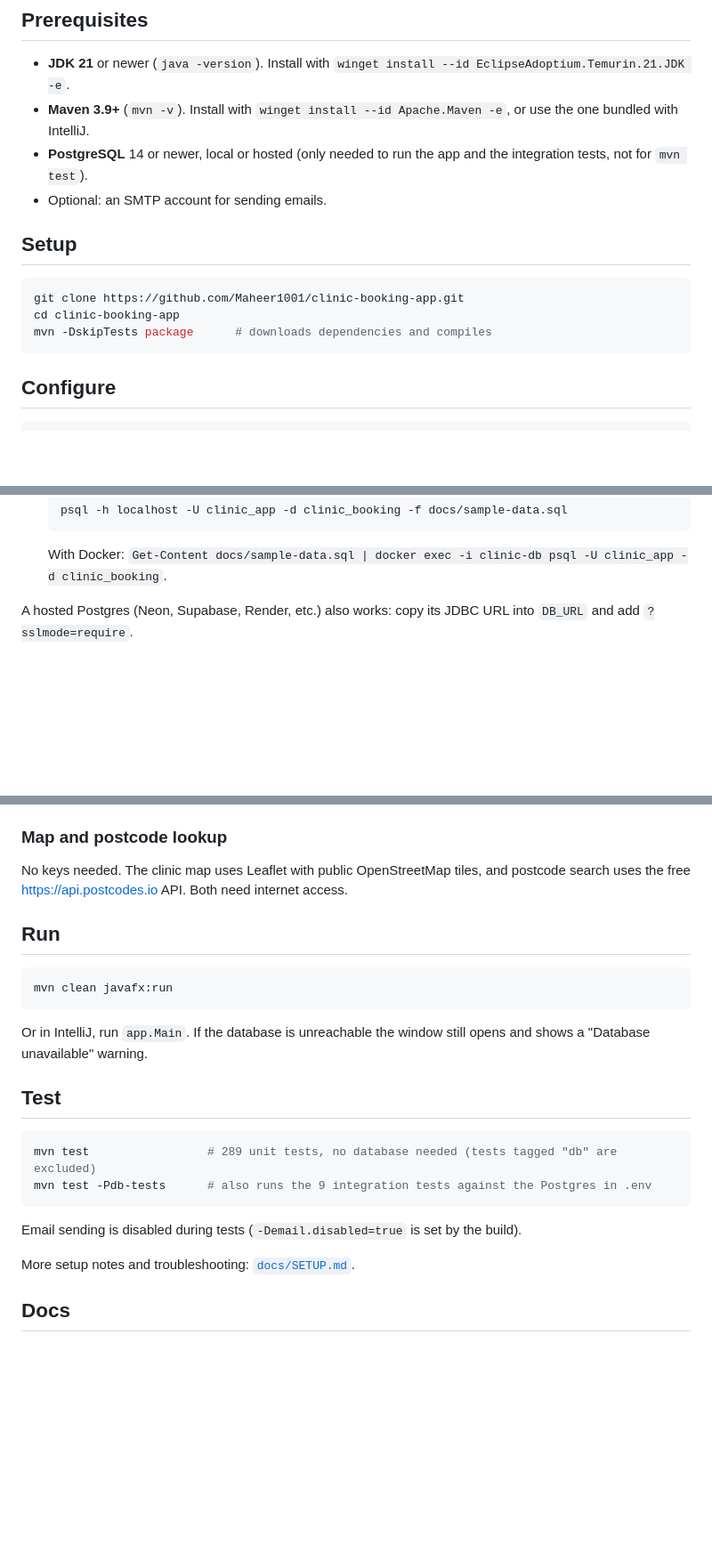
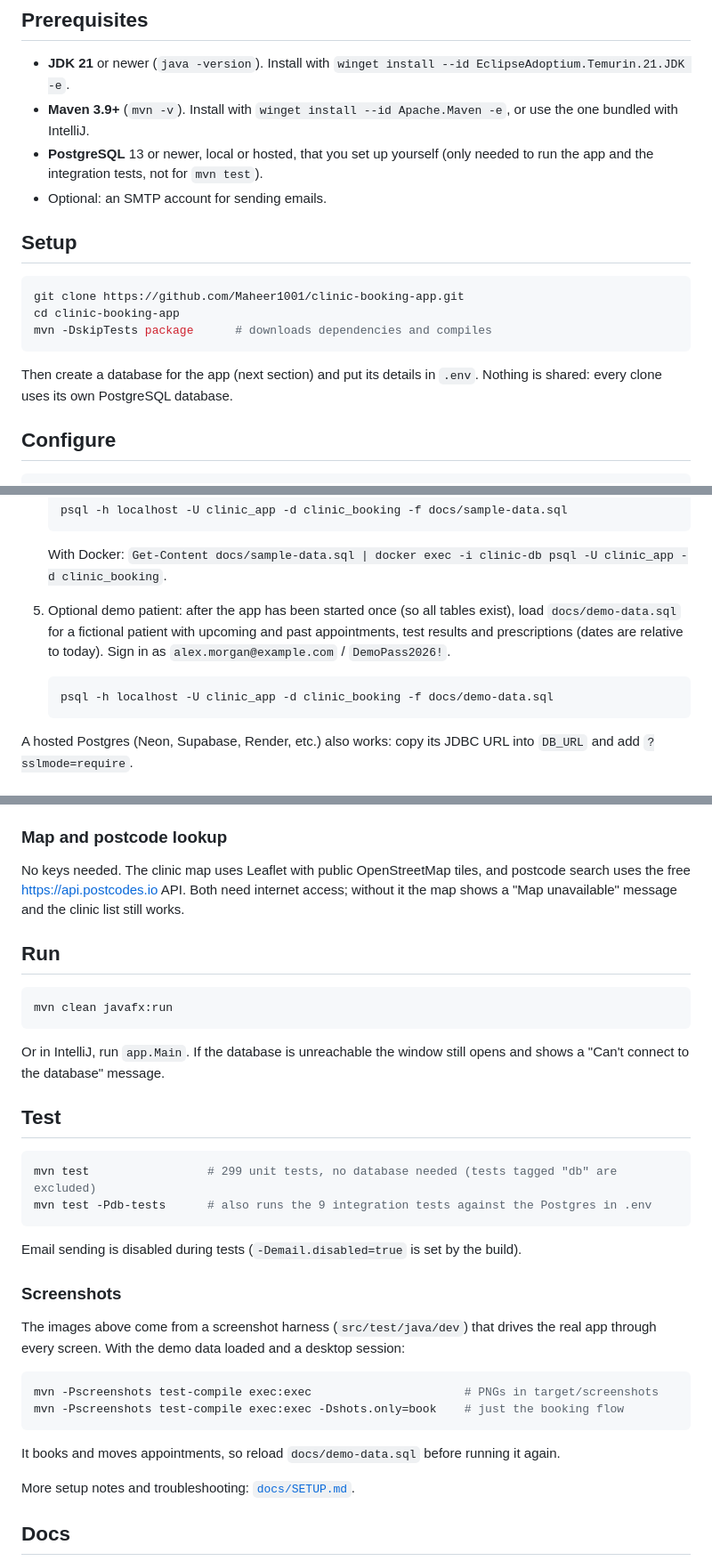
Before and after one commit to Maheer1001/clinic-booking-app, a Markdown page: README.md, 3 parts joined by grey strips. Shown at 89% size. Rendered like a GitHub page; blank space fills up the shorter version.

````diff
--- a/README.md
+++ b/README.md
@@ -22,7 +36,7 @@ Java 21, JavaFX (FXML, MaterialFX, ControlsFX, WebView + Leaflet), PostgreSQL, a
 
 - **JDK 21** or newer (`java -version`). Install with `winget install --id EclipseAdoptium.Temurin.21.JDK -e`.
 - **Maven 3.9+** (`mvn -v`). Install with `winget install --id Apache.Maven -e`, or use the one bundled with IntelliJ.
-- **PostgreSQL** 14 or newer, local or hosted (only needed to run the app and the integration tests, not for `mvn test`).
+- **PostgreSQL** 13 or newer, local or hosted, that you set up yourself (only needed to run the app and the integration tests, not for `mvn test`).
 - Optional: an SMTP account for sending emails.
 
 ## Setup
@@ -32,6 +46,8 @@ git clone https://github.com/Maheer1001/clinic-booking-app.git
 cd clinic-booking-app
 mvn -DskipTests package      # downloads dependencies and compiles
 ```
+
+Then create a database for the app (next section) and put its details in `.env`. Nothing is shared: every clone uses its own PostgreSQL database.
 
 ## Configure
 
@@ -79,6 +95,11 @@ Without the SMTP keys the app still runs; it logs `[Email] WARNING` and skips se
    ```
 
    With Docker: `Get-Content docs/sample-data.sql | docker exec -i clinic-db psql -U clinic_app -d clinic_booking`.
+5. Optional demo patient: after the app has been started once (so all tables exist), load `docs/demo-data.sql` for a fictional patient with upcoming and past appointments, test results and prescriptions (dates are relative to today). Sign in as `alex.morgan@example.com` / `DemoPass2026!`.
+
+   ```powershell
+   psql -h localhost -U clinic_app -d clinic_booking -f docs/demo-data.sql
+   ```
 
 A hosted Postgres (Neon, Supabase, Render, etc.) also works: copy its JDBC URL into `DB_URL` and add `?sslmode=require`.
 
@@ -97,7 +118,7 @@ Alternatives:
 
 ### Map and postcode lookup
 
-No keys needed. The clinic map uses Leaflet with public OpenStreetMap tiles, and postcode search uses the free https://api.postcodes.io API. Both need internet access.
+No keys needed. The clinic map uses Leaflet with public OpenStreetMap tiles, and postcode search uses the free https://api.postcodes.io API. Both need internet access; without it the map shows a "Map unavailable" message and the clinic list still works.
 
 ## Run
 
@@ -105,16 +126,27 @@ No keys needed. The clinic map uses Leaflet with public OpenStreetMap tiles, and
 mvn clean javafx:run
 ```
 
-Or in IntelliJ, run `app.Main`. If the database is unreachable the window still opens and shows a "Database unavailable" warning.
+Or in IntelliJ, run `app.Main`. If the database is unreachable the window still opens and shows a "Can't connect to the database" message.
 
 ## Test
 
 ```powershell
-mvn test                 # 289 unit tests, no database needed (tests tagged "db" are excluded)
+mvn test                 # 299 unit tests, no database needed (tests tagged "db" are excluded)
 mvn test -Pdb-tests      # also runs the 9 integration tests against the Postgres in .env
 ```
 
 Email sending is disabled during tests (`-Demail.disabled=true` is set by the build).
+
+### Screenshots
+
+The images above come from a screenshot harness (`src/test/java/dev`) that drives the real app through every screen. With the demo data loaded and a desktop session:
+
+```powershell
+mvn -Pscreenshots test-compile exec:exec                      # PNGs in target/screenshots
+mvn -Pscreenshots test-compile exec:exec -Dshots.only=book    # just the booking flow
+```
+
+It books and moves appointments, so reload `docs/demo-data.sql` before running it again.
 
 More setup notes and troubleshooting: [`docs/SETUP.md`](docs/SETUP.md).
 
````
Also changed, not shown: other parts of README.md (+22 -8 lines), docs/SETUP.md (+1 -0 lines), media/screens-more.png (added), media/screens.png (added), 1 other file.
